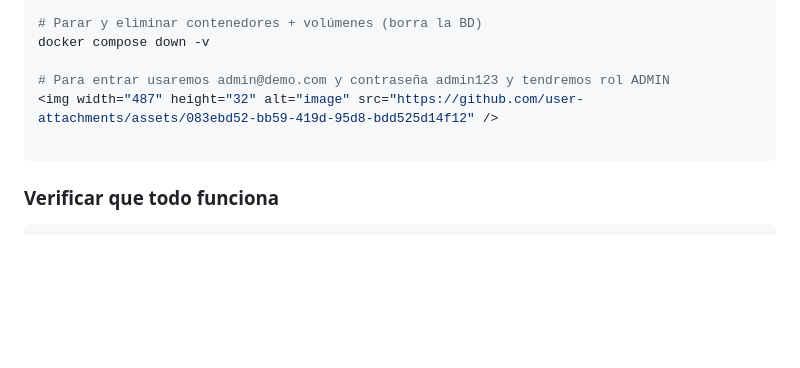
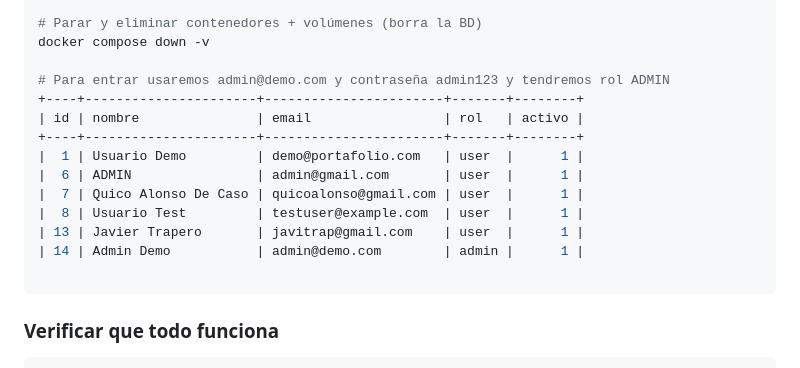
Before and after one commit to MarcosZamora29/portafolio-financiero-secdevops, a Markdown page: README.md, the part around the change. Drawn GitHub-style; blank space fills up the shorter version.

Commit message:
Update README with user roles and email table
Added a table of users with their roles and emails.

````diff
--- a/README.md
+++ b/README.md
@@ -120,7 +120,15 @@ docker compose down
 docker compose down -v
 
 # Para entrar usaremos admin@demo.com y contraseña admin123 y tendremos rol ADMIN
-<img width="487" height="32" alt="image" src="https://github.com/user-attachments/assets/083ebd52-bb59-419d-95d8-bdd525d14f12" />
++----+----------------------+-----------------------+-------+--------+
+| id | nombre               | email                 | rol   | activo |
++----+----------------------+-----------------------+-------+--------+
+|  1 | Usuario Demo         | demo@portafolio.com   | user  |      1 |
+|  6 | ADMIN                | admin@gmail.com       | user  |      1 |
+|  7 | Quico Alonso De Caso | quicoalonso@gmail.com | user  |      1 |
+|  8 | Usuario Test         | testuser@example.com  | user  |      1 |
+| 13 | Javier Trapero       | javitrap@gmail.com    | user  |      1 |
+| 14 | Admin Demo           | admin@demo.com        | admin |      1 |
 
 ```
 
````
